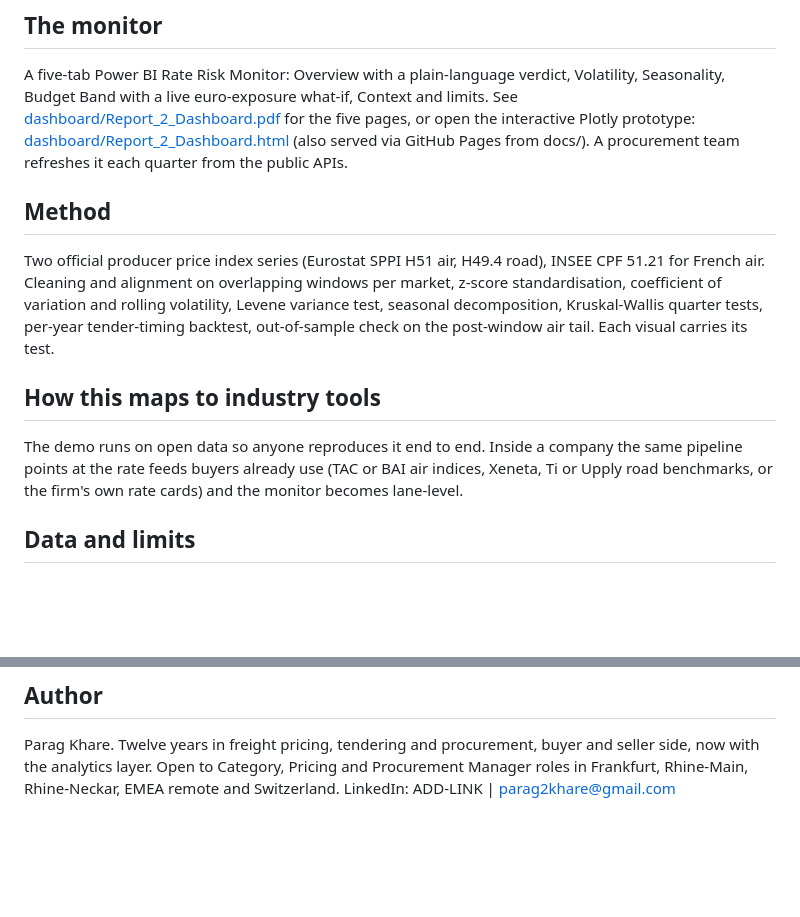
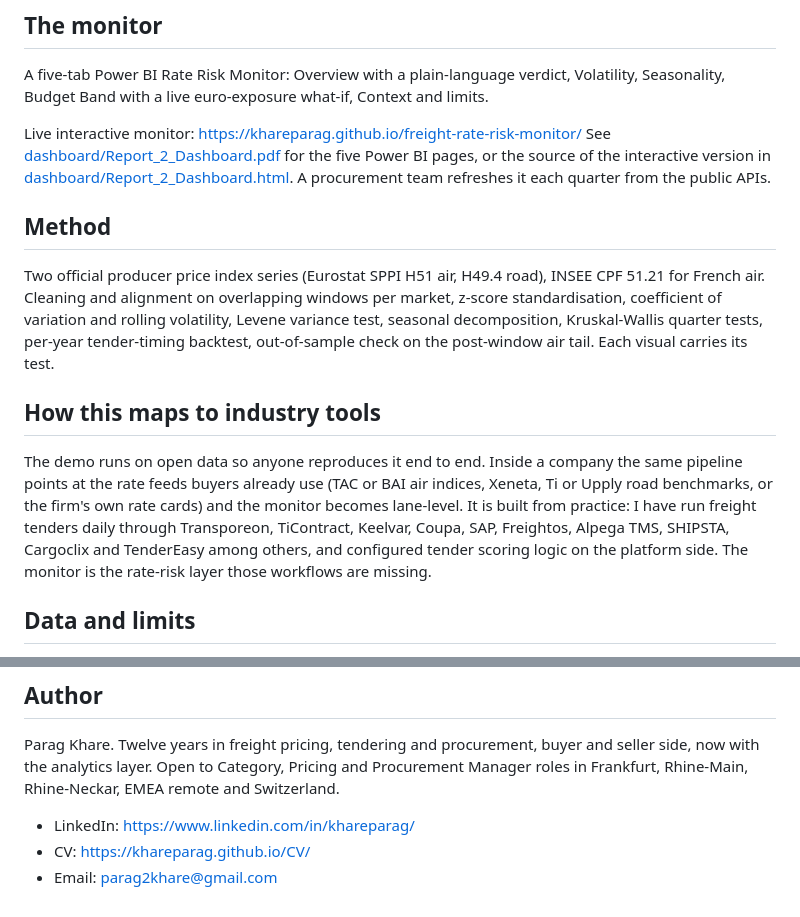
Before and after one commit to khareparag/freight-rate-risk-monitor, a Markdown page: README.md, 2 parts joined by grey strips. GitHub-like rendering; blank space fills up the shorter version.

Commit message:
Wire LinkedIn, CV, live monitor and platform practice into README

```diff
--- a/README.md
+++ b/README.md
@@ -30,11 +30,12 @@ series). Segment by market, validate per lane, then contract.
 ## The monitor
 A five-tab Power BI Rate Risk Monitor: Overview with a plain-language verdict, Volatility,
 Seasonality, Budget Band with a live euro-exposure what-if, Context and limits.
+
+Live interactive monitor: https://khareparag.github.io/freight-rate-risk-monitor/
 See [dashboard/Report_2_Dashboard.pdf](dashboard/Report_2_Dashboard.pdf) for the five
-pages, or open the interactive Plotly prototype:
-[dashboard/Report_2_Dashboard.html](dashboard/Report_2_Dashboard.html)
-(also served via GitHub Pages from docs/). A procurement team refreshes it each quarter
-from the public APIs.
+Power BI pages, or the source of the interactive version in
+[dashboard/Report_2_Dashboard.html](dashboard/Report_2_Dashboard.html). A procurement team
+refreshes it each quarter from the public APIs.
 
 ## Method
 Two official producer price index series (Eurostat SPPI H51 air, H49.4 road), INSEE CPF
@@ -47,6 +48,10 @@ out-of-sample check on the post-window air tail. Each visual carries its test.
 The demo runs on open data so anyone reproduces it end to end. Inside a company the same
 pipeline points at the rate feeds buyers already use (TAC or BAI air indices, Xeneta, Ti or
 Upply road benchmarks, or the firm's own rate cards) and the monitor becomes lane-level.
+It is built from practice: I have run freight tenders daily through Transporeon,
+TiContract, Keelvar, Coupa, SAP, Freightos, Alpega TMS, SHIPSTA, Cargoclix and TenderEasy
+among others, and configured tender scoring logic on the platform side. The monitor is
+the rate-risk layer those workflows are missing.
 
 ## Data and limits
 Open data, no API key, no paywall. The air index (NACE H51) includes passenger transport,
@@ -68,4 +73,7 @@ machine-readable outputs every number above is checked against.
 Parag Khare. Twelve years in freight pricing, tendering and procurement, buyer and seller
 side, now with the analytics layer. Open to Category, Pricing and Procurement Manager
 roles in Frankfurt, Rhine-Main, Rhine-Neckar, EMEA remote and Switzerland.
-LinkedIn: ADD-LINK | parag2khare@gmail.com
+
+- LinkedIn: https://www.linkedin.com/in/khareparag/
+- CV: https://khareparag.github.io/CV/
+- Email: parag2khare@gmail.com
```
